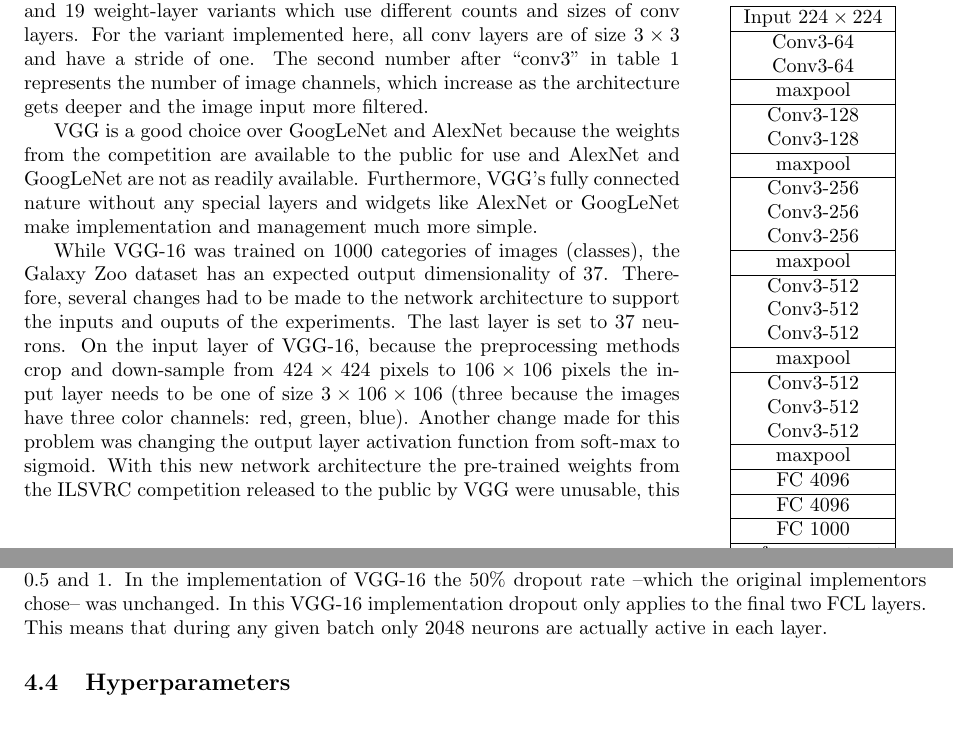
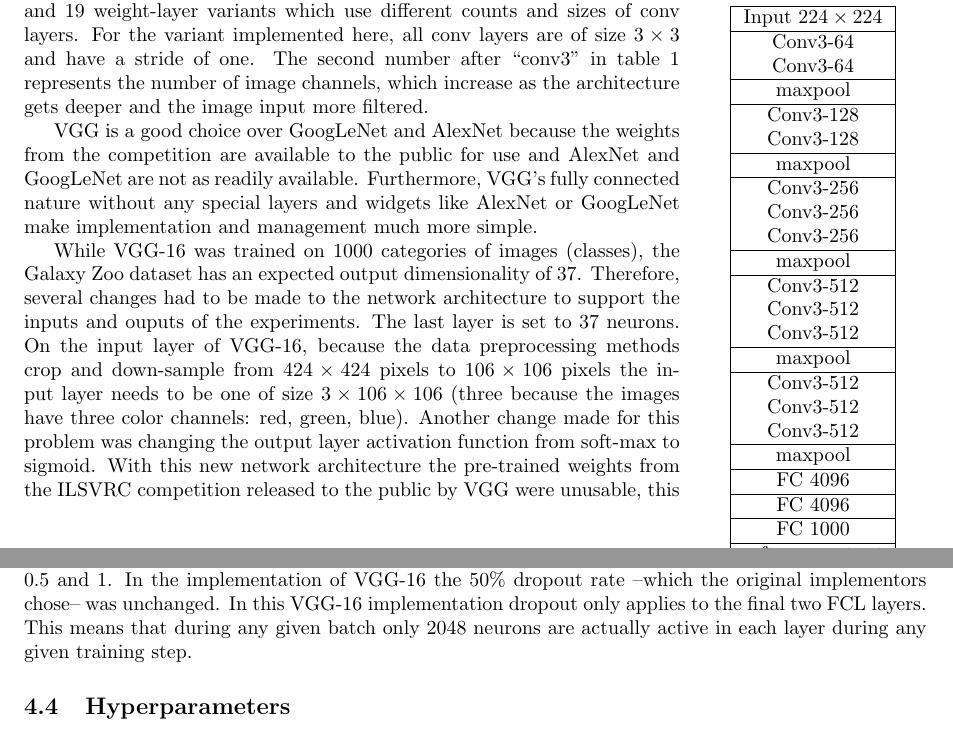
Before and after one commit to diegocasmo/ml-project, a LaTeX paper (report/main.tex, which reads report/sections/implementation.tex): two parts of pages 5 and 6 of 12, joined at a grey line, cut so that both start at the same text. Compiled offline with pdfLaTeX.

Commit message:
cleanup implementation section

```diff
--- a/report/sections/implementation.tex
+++ b/report/sections/implementation.tex
@@ -66,13 +66,13 @@ Other pre-trained CNN architectures exist such as \gnet and \anet. \gnet uses av
 Table \ref{vgg-table} lays out the full \vgg architecture. VGG also made 11, 13, and 19 weight-layer variants which use different counts and sizes of conv layers. For the variant implemented here, all conv layers are of size \isize{3} and have a stride of one. The second number after "conv3" in table \ref{vgg-table} represents the number of image channels, which increase as the architecture gets deeper and the image input more filtered.
 
 % advantages over AlexNet, and ImageNet
-VGG is a good choice over \gnet and \anet because the weights from the competition are available to the public for use and \anet and \gnet are not as readily available. Furthermore, VGG's fully connected nature without any special layers and widgets like \anet or \gnet make implementation and management much more simple. % hypothesis
+VGG is a good choice over \gnet and \anet because the weights from the competition are available to the public for use and \anet and \gnet are not as readily available. Furthermore, VGG's fully connected nature without any special layers and widgets like \anet or \gnet make implementation and management much more simple.
 
 % Architecture changes we have to make
-While \vgg was trained on 1000 categories of images (classes), the Galaxy Zoo dataset has an expected output dimensionality of 37. Therefore, several changes had to be made to the network architecture to support the inputs and ouputs of the experiments. The last layer is set to 37 neurons. On the input layer of \vgg, because the preprocessing methods crop and down-sample from \isize{424} pixels to \isize{106} pixels the input layer needs to be one of size $3 \times 106 \times 106$ (three because the images have three color channels: red, green, blue). Another change made for this problem was changing the output layer activation function from soft-max to sigmoid. With this new network architecture the pre-trained weights from the ILSVRC competition released to the public by VGG were unusable, this meant training from scratch was necessary. Fortunately the hardware to do such training was available (see \ref{hard-soft-ware}).
+While \vgg was trained on 1000 categories of images (classes), the Galaxy Zoo dataset has an expected output dimensionality of 37. Therefore, several changes had to be made to the network architecture to support the inputs and ouputs of the experiments. The last layer is set to 37 neurons. On the input layer of \vgg, because the data preprocessing methods crop and down-sample from \isize{424} pixels to \isize{106} pixels the input layer needs to be one of size $3 \times 106 \times 106$ (three because the images have three color channels: red, green, blue). Another change made for this problem was changing the output layer activation function from soft-max to sigmoid. With this new network architecture the pre-trained weights from the ILSVRC competition released to the public by VGG were unusable, this meant training from scratch was necessary. Fortunately the hardware to do such training was available (see \ref{hard-soft-ware}).
 
 \subsection{Dropout}
-Dropout is a method to prevent NN's from overfitting \cite{dropout}. It does this by randomly deactivating some neurons in one --or many-- layers. This makes the remaining active neurons compensate their weights twice as much in the back-propagation phase. Neurons are randomly activated and deactivated per update; here, each time a batch has been fully fed through the network. By activating and deactivating neurons in layers, dropout keeps the neurons of a network robust to the training data by never letting them fully fit to the training data. In \cite{dropout} the authors recommend to keep dropout ratio between $0.5$ and $1$. In the implementation of \vgg the 50\% dropout rate --which the original implementors chose-- was unchanged. In this \vgg implementation dropout only applies to the final two FCL layers. This means that during any given batch only 2048 neurons are actually active in each layer.
+Dropout is a method to prevent NN's from overfitting \cite{dropout}. It does this by randomly deactivating some neurons in one --or many-- layers. This makes the remaining active neurons compensate their weights twice as much in the back-propagation phase. Neurons are randomly activated and deactivated per update; here, each time a batch has been fully fed through the network. By activating and deactivating neurons in layers, dropout keeps the neurons of a network robust to the training data by never letting them fully fit to the training data. In \cite{dropout} the authors recommend to keep dropout ratio between $0.5$ and $1$. In the implementation of \vgg the 50\% dropout rate --which the original implementors chose-- was unchanged. In this \vgg implementation dropout only applies to the final two FCL layers. This means that during any given batch only 2048 neurons are actually active in each layer during any given training step.
 
 \subsection{Hyperparameters}
 
```
